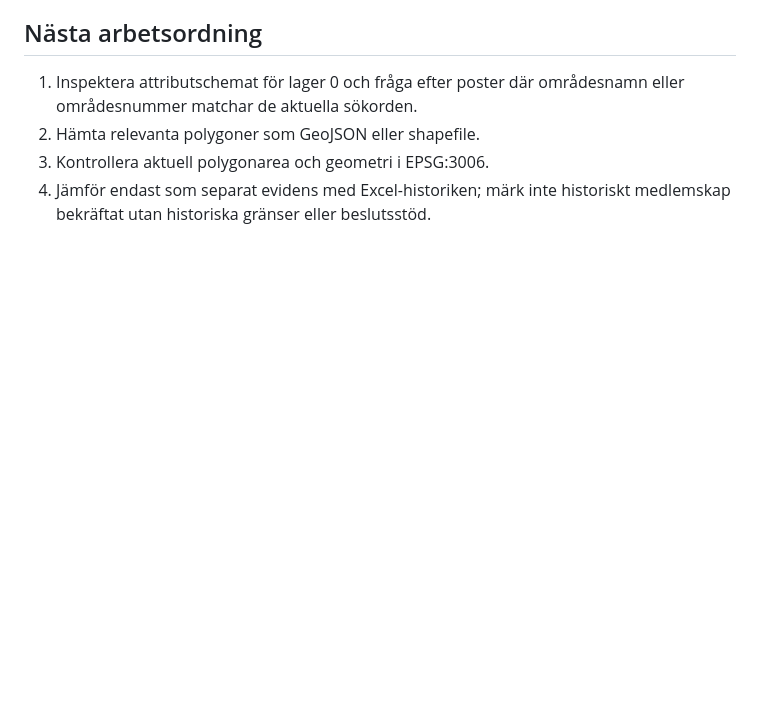
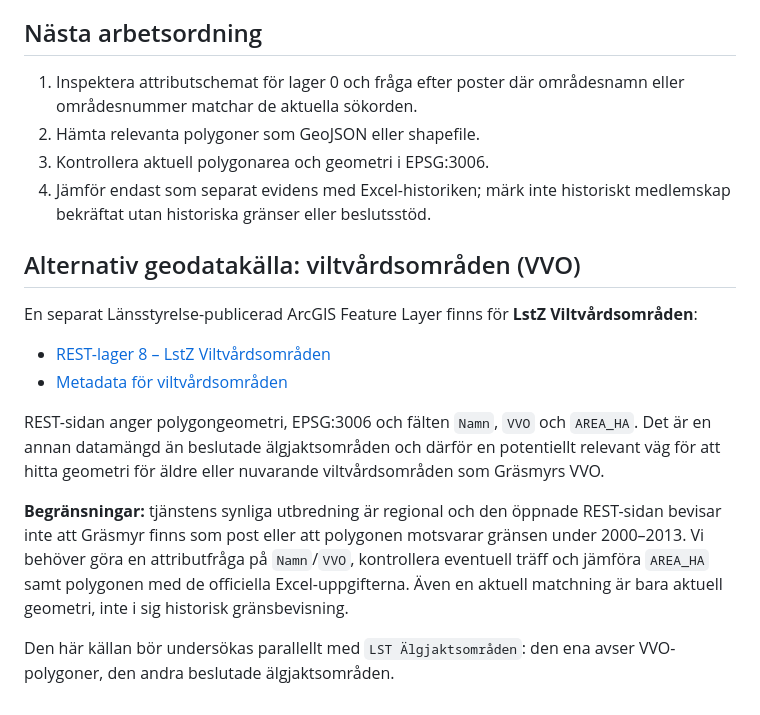
Before and after one commit to dahlinrobert-lgtm/alg-grasmyr, a Markdown page: docs/lansstyrelsen-geodata-entry-points.md, the part around the change. Drawn GitHub-style; blank space fills up the shorter version.

Commit message:
Document Länsstyrelsen VVO polygon layer as additional source

```diff
--- a/docs/lansstyrelsen-geodata-entry-points.md
+++ b/docs/lansstyrelsen-geodata-entry-points.md
@@ -59,3 +59,17 @@ Det visar vilka lager som ingår i kartkonfigurationen, men CSV:n innehåller in
 2. Hämta relevanta polygoner som GeoJSON eller shapefile.
 3. Kontrollera aktuell polygonarea och geometri i EPSG:3006.
 4. Jämför endast som separat evidens med Excel-historiken; märk inte historiskt medlemskap bekräftat utan historiska gränser eller beslutsstöd.
+
+
+## Alternativ geodatakälla: viltvårdsområden (VVO)
+
+En separat Länsstyrelse-publicerad ArcGIS Feature Layer finns för **LstZ Viltvårdsområden**:
+
+- [REST-lager 8 – LstZ Viltvårdsområden](https://ext-geodata-lokala.lansstyrelsen.se/arcgis/rest/services/LSTZ/lstz_extern_jakt2/MapServer/8)
+- [Metadata för viltvårdsområden](https://ext-geodatakatalog.lansstyrelsen.se/GeodataKatalogen/srv/api/records/GetMetaDataById?id=73d176e7-ba23-4656-8123-a5bbb5a2f603)
+
+REST-sidan anger polygongeometri, EPSG:3006 och fälten `Namn`, `VVO` och `AREA_HA`. Det är en annan datamängd än beslutade älgjaktsområden och därför en potentiellt relevant väg för att hitta geometri för äldre eller nuvarande viltvårdsområden som Gräsmyrs VVO.
+
+**Begränsningar:** tjänstens synliga utbredning är regional och den öppnade REST-sidan bevisar inte att Gräsmyr finns som post eller att polygonen motsvarar gränsen under 2000–2013. Vi behöver göra en attributfråga på `Namn`/`VVO`, kontrollera eventuell träff och jämföra `AREA_HA` samt polygonen med de officiella Excel-uppgifterna. Även en aktuell matchning är bara aktuell geometri, inte i sig historisk gränsbevisning.
+
+Den här källan bör undersökas parallellt med `LST Älgjaktsområden`: den ena avser VVO-polygoner, den andra beslutade älgjaktsområden.
```
